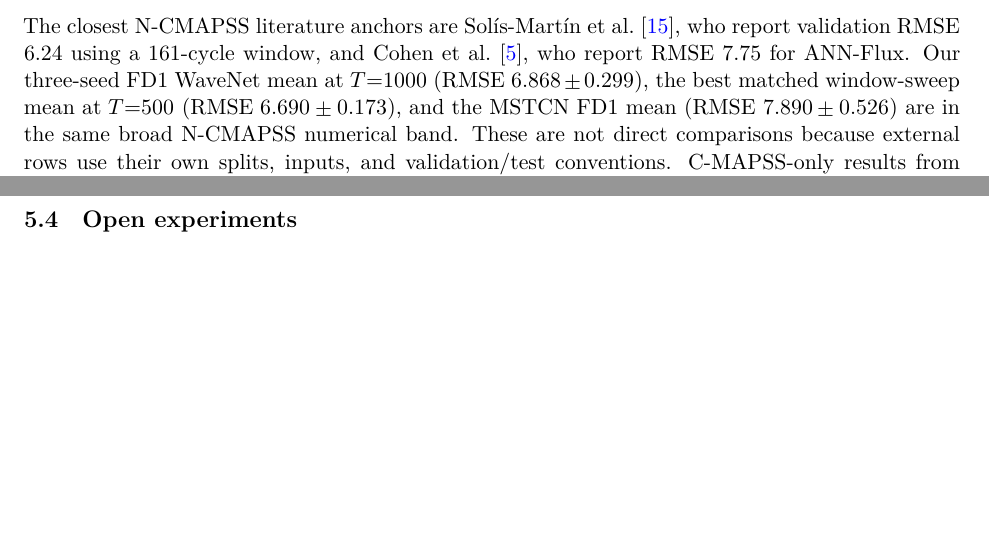
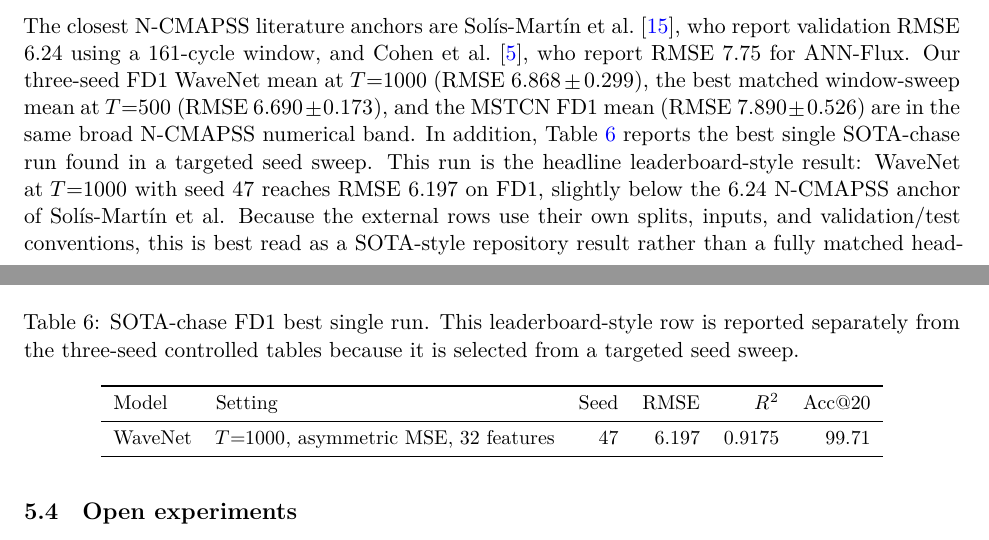
Before and after one commit to prahaladtalur/N-CMAPSS-Engine-Prediction, a LaTeX paper (paper/main.tex, which reads paper/sections/experiments.tex): two parts of pages 8 and 11 of 15 before the commit and two parts of pages 8 and 12 of 16 after it, joined at a grey line, cut so that both start at the same text, the shorter picture padded with empty space. Compiled offline with XeLaTeX.

Commit message:
Frame best-seed result as SOTA-chase run

```diff
--- a/paper/sections/experiments.tex
+++ b/paper/sections/experiments.tex
@@ -170,7 +170,21 @@ Sequence length & RMSE mean & RMSE std & Mean $R^2$ & Acc@20 \\
 
 \subsection{External comparison}
 
-The closest N-CMAPSS literature anchors are Solís-Martín et al.~\cite{solismartin2021stacked}, who report validation RMSE 6.24 using a 161-cycle window, and Cohen et al.~\cite{ncmapss_eventual2023}, who report RMSE 7.75 for ANN-Flux. Our three-seed FD1 WaveNet mean at $T{=}1000$ (RMSE $6.868\pm0.299$), the best matched window-sweep mean at $T{=}500$ (RMSE $6.690\pm0.173$), and the MSTCN FD1 mean (RMSE $7.890\pm0.526$) are in the same broad N-CMAPSS numerical band. These are not direct comparisons because external rows use their own splits, inputs, and validation/test conventions. C-MAPSS-only results from STAR~\cite{fan2024star}, TTSNet~\cite{ttsnet2025}, and Xu et al.~\cite{xu2024msattn} are treated as architectural precedent rather than direct numerical baselines because the datasets and sequence regimes differ substantially.
+The closest N-CMAPSS literature anchors are Solís-Martín et al.~\cite{solismartin2021stacked}, who report validation RMSE 6.24 using a 161-cycle window, and Cohen et al.~\cite{ncmapss_eventual2023}, who report RMSE 7.75 for ANN-Flux. Our three-seed FD1 WaveNet mean at $T{=}1000$ (RMSE $6.868\pm0.299$), the best matched window-sweep mean at $T{=}500$ (RMSE $6.690\pm0.173$), and the MSTCN FD1 mean (RMSE $7.890\pm0.526$) are in the same broad N-CMAPSS numerical band. In addition, Table~\ref{tab:sota-chase} reports the best single SOTA-chase run found in a targeted seed sweep. This run is the headline leaderboard-style result: WaveNet at $T{=}1000$ with seed 47 reaches RMSE 6.197 on FD1, slightly below the 6.24 N-CMAPSS anchor of Solís-Martín et al. Because the external rows use their own splits, inputs, and validation/test conventions, this is best read as a SOTA-style repository result rather than a fully matched head-to-head claim. C-MAPSS-only results from STAR~\cite{fan2024star}, TTSNet~\cite{ttsnet2025}, and Xu et al.~\cite{xu2024msattn} are treated as architectural precedent rather than direct numerical baselines because the datasets and sequence regimes differ substantially.
+
+\begin{table}[t]
+\centering
+\caption{SOTA-chase FD1 best single run. This leaderboard-style row is reported separately from the three-seed controlled tables because it is selected from a targeted seed sweep.}
+\label{tab:sota-chase}
+\small
+\begin{tabular}{llrrrr}
+\toprule
+Model & Setting & Seed & RMSE & $R^2$ & Acc@20 \\
+\midrule
+WaveNet & $T{=}1000$, asymmetric MSE, 32 features & 47 & 6.197 & 0.9175 & 99.71 \\
+\bottomrule
+\end{tabular}
+\end{table}
 
 \begin{figure}[t]
 \centering
```
Also changed, not shown: paper/sections/abstract_intro.tex (+1 -1 lines), paper/sections/conclusion.tex (+1 -1 lines), paper/main.pdf.
